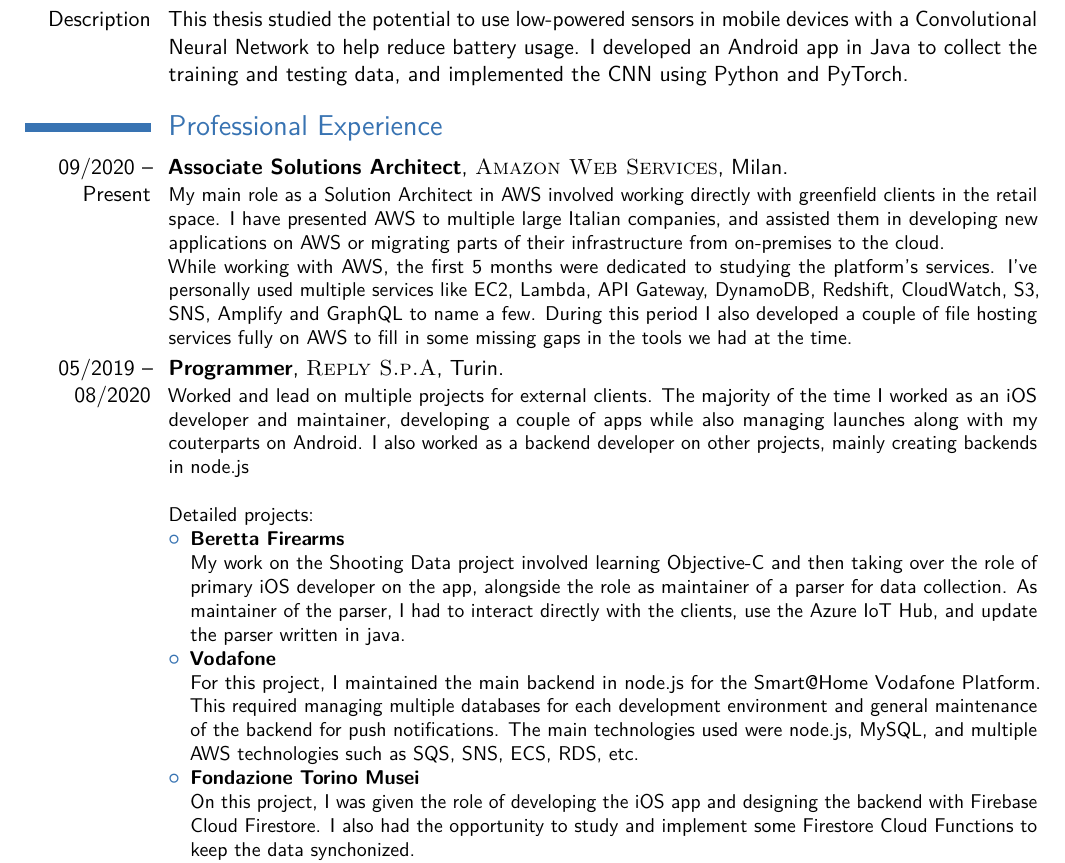
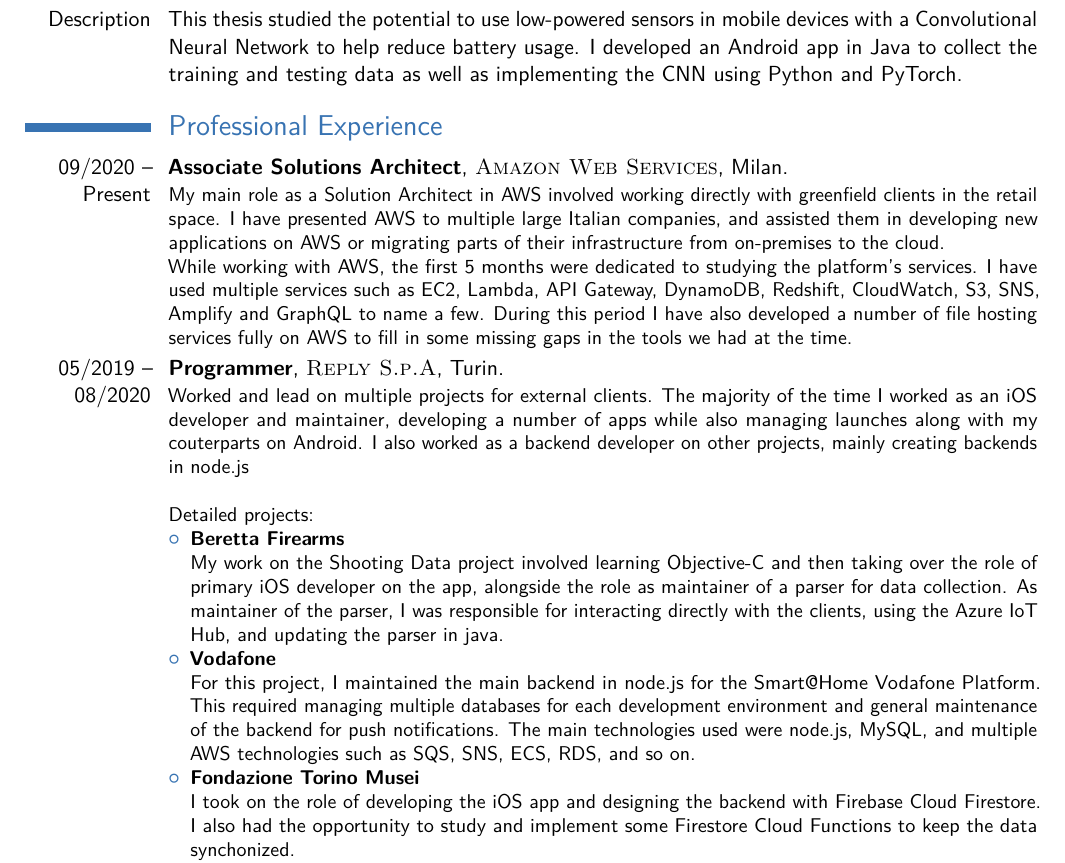
Before and after one commit to ansaldimatteo/cv, a LaTeX CV (cv.tex): part of page 1 of 2, cut so that both start at the same text. Compiled offline with pdfLaTeX.

Commit message:
Spelling and grammar

```diff
--- a/cv.tex
+++ b/cv.tex
@@ -76,7 +76,7 @@
 \cvitem{Description}{
     This thesis studied the potential to use low-powered sensors in mobile devices
     with a Convolutional Neural Network to help reduce battery usage. I developed an Android app in Java
-    to collect the training and testing data, and implemented the CNN using Python and PyTorch.
+    to collect the training and testing data as well as implementing the CNN using Python and PyTorch.
 }
 
 %----------------------------------------------------------------------------------------
@@ -92,9 +92,10 @@
     retail space. I have presented AWS to multiple large Italian companies, and assisted them in developing
     new applications on AWS or migrating parts of their infrastructure from on-premises to the cloud.
     \newline{}
-    While working with AWS, the first 5 months were dedicated to studying the platform's services. I've personally
-    used multiple services like EC2, Lambda, API Gateway, DynamoDB, Redshift, CloudWatch, S3, SNS, Amplify and GraphQL to name a few.
-    During this period I also developed a couple of file hosting services fully on AWS to fill in some missing
+    While working with AWS, the first 5 months were dedicated to studying the platform's services. I have
+    used multiple services such as EC2, Lambda, API Gateway, DynamoDB, Redshift, CloudWatch, S3, SNS, Amplify
+    and GraphQL to name a few.
+    During this period I have also developed a number of file hosting services fully on AWS to fill in some missing
     gaps in the tools we had at the time.
 }
 
@@ -102,7 +103,7 @@
 
 \cventry{05/2019 -- 08/2020}{Programmer}{\textsc{Reply S.p.A}}{Turin}{}{
     Worked and lead on multiple projects for external clients. The majority of the time I worked as
-    an iOS developer and maintainer, developing a couple of apps while also managing launches along
+    an iOS developer and maintainer, developing a number of apps while also managing launches along
     with my couterparts on Android. I also worked as a backend developer on other projects, mainly
     creating backends in node.js
 \newline{}\newline{}
@@ -112,18 +113,19 @@
 \newline
     My work on the Shooting Data project involved learning Objective-C
     and then taking over the role of primary iOS developer on the app, alongside
-    the role as maintainer of a parser for data collection. As maintainer of the parser, I had
-    to interact directly with the clients, use the Azure IoT Hub, and update the parser written
+    the role as maintainer of a parser for data collection. As maintainer of the parser, I was
+    responsible for
+    interacting directly with the clients, using the Azure IoT Hub, and updating the parser
     in java.
 \item \textbf{Vodafone}
 \newline
     For this project, I maintained the main backend in node.js for the Smart@Home Vodafone Platform.
     This required managing multiple databases for each development environment and general maintenance
     of the backend for push notifications. The main technologies used were node.js, MySQL, and multiple
-    AWS technologies such as SQS, SNS, ECS, RDS, etc.
+    AWS technologies such as SQS, SNS, ECS, RDS, and so on.
 \item \textbf{Fondazione Torino Musei}
 \newline
-    On this project, I was given the role of developing the iOS app and designing the backend with
+    I took on the role of developing the iOS app and designing the backend with
     Firebase Cloud Firestore. I also had the opportunity to study and implement some Firestore Cloud
     Functions to keep the data synchonized.
 \item \textbf{Caleffi}
```
Also changed, not shown: cv.pdf, cv.tex (12 more changed lines), 4 other files.
